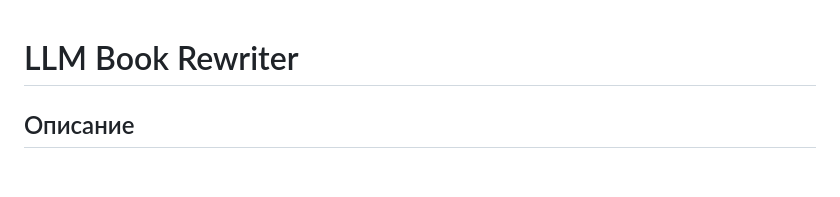
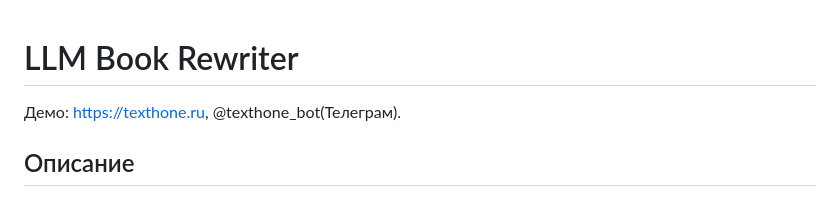
Before and after one commit to VaniusK/llm-book-rewriter, a Markdown page: README.md, the part around the change. GitHub-like rendering; blank space fills up the shorter version.

Commit message:
docs: update README

```diff
--- a/README.md
+++ b/README.md
@@ -1,6 +1,8 @@
 <a name="Русский"></a>
 
 # LLM Book Rewriter
+
+Демо: https://texthone.ru, @texthone_bot(Телеграм).
 
 ## Описание
 
```
